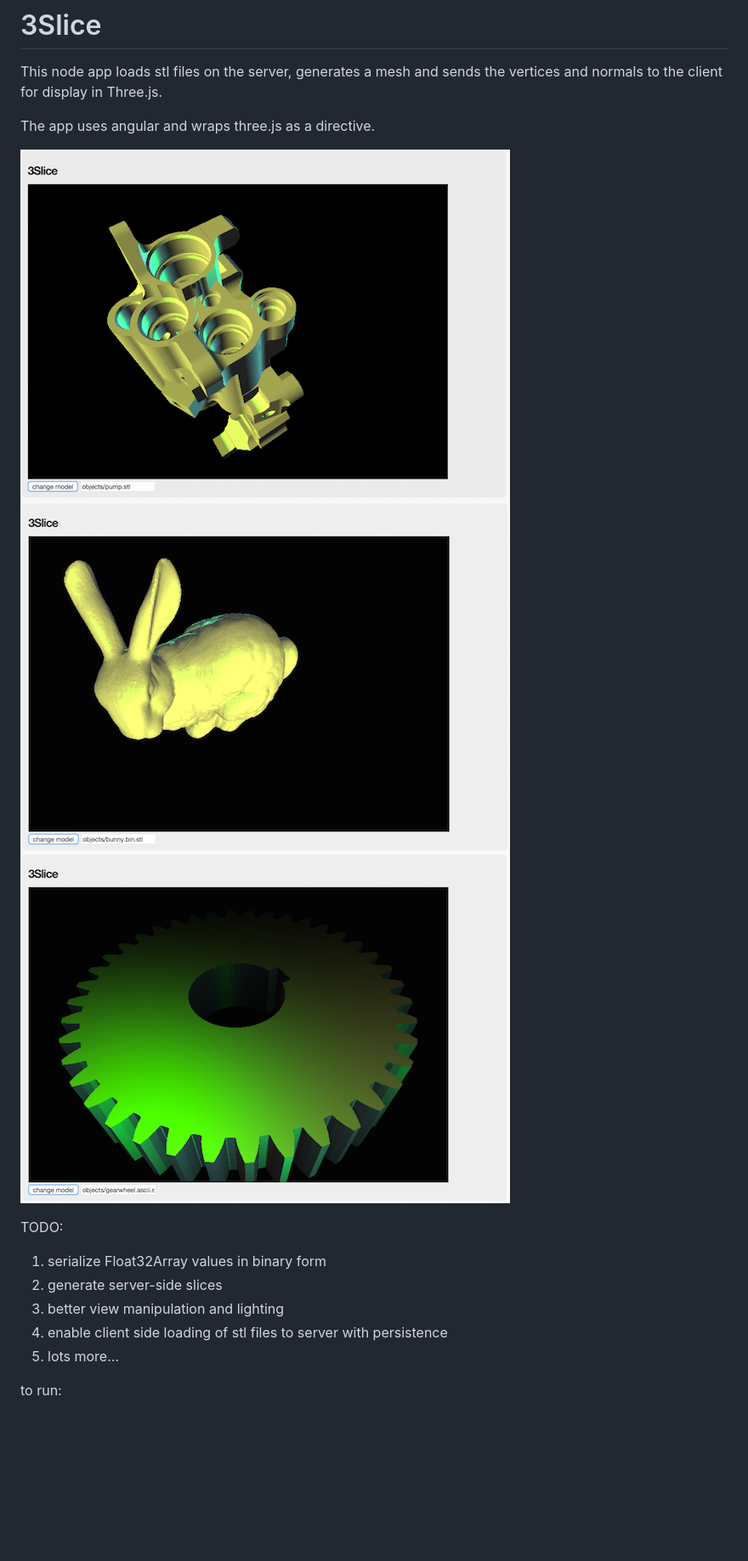
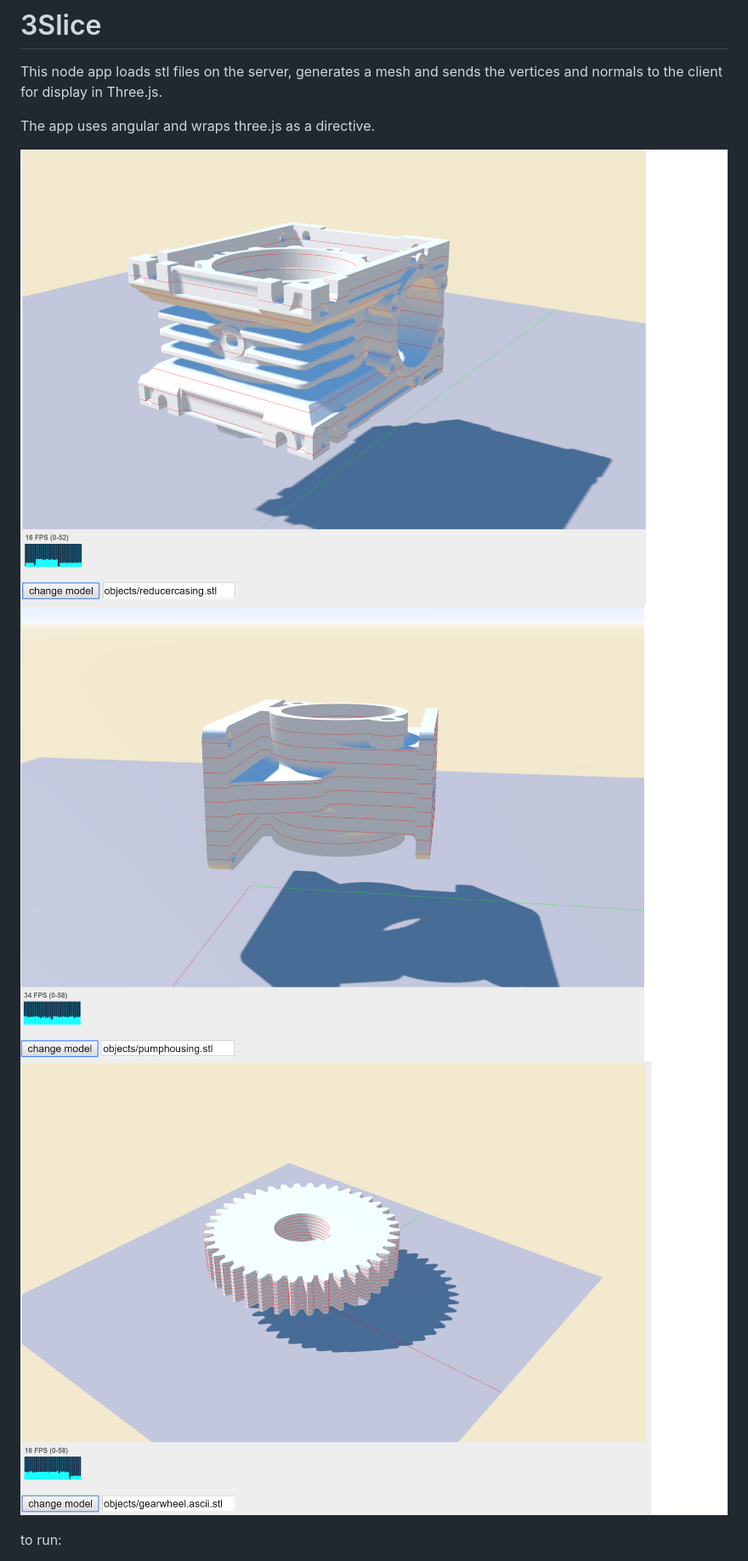
Before and after one commit to andyroberts007/3Slice, a Markdown page: README.md, the part around the change. Shown at 85% size. Rendered like a GitHub page; pictures changed too: images/slice1.png (added), images/slice2.png (added), images/slice3.png (added); blank space fills up the shorter version.

Commit message:
update images

```diff
--- a/README.md
+++ b/README.md
@@ -4,16 +4,9 @@ This node app loads stl files on the server, generates a mesh and sends the vert
 
 The app uses angular and wraps three.js as a directive.
 
-![alt tag](https://raw.githubusercontent.com/andyroberts007/3Slice/basic-functionality/images/pump.png)
-![alt tag](https://raw.githubusercontent.com/andyroberts007/3Slice/basic-functionality/images/bunny.png)
-![alt tag](https://raw.githubusercontent.com/andyroberts007/3Slice/basic-functionality/images/gearwheel.png)
-
-TODO:
-1.  serialize Float32Array values in binary form
-2.  generate server-side slices
-3.  better view manipulation and lighting
-4.  enable client side loading of stl files to server with persistence
-5.  lots more...
+![alt tag](https://raw.githubusercontent.com/andyroberts007/3Slice/basic-functionality/images/slice1.png)
+![alt tag](https://raw.githubusercontent.com/andyroberts007/3Slice/basic-functionality/images/slice2.png)
+![alt tag](https://raw.githubusercontent.com/andyroberts007/3Slice/basic-functionality/images/slice3.png)
 
 to run:
 1. node server.js
```
Also changed, not shown: images/slice4.png (added), images/slice5.png (added).
